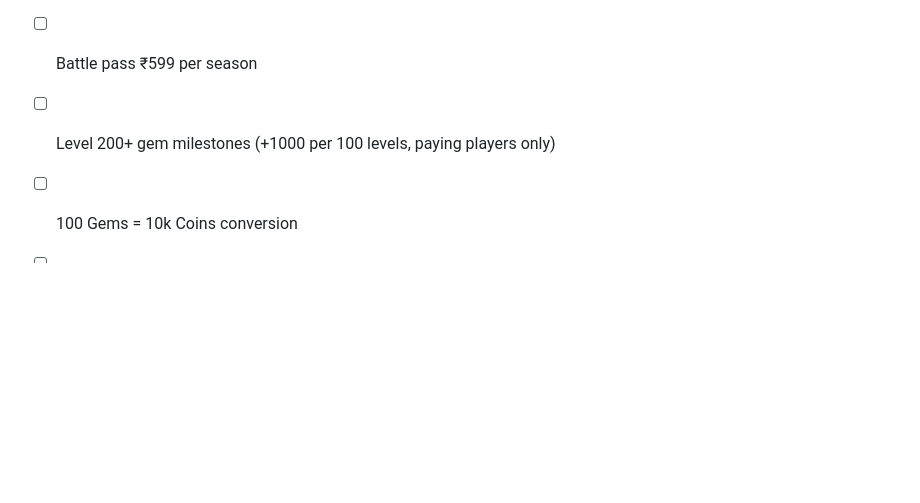
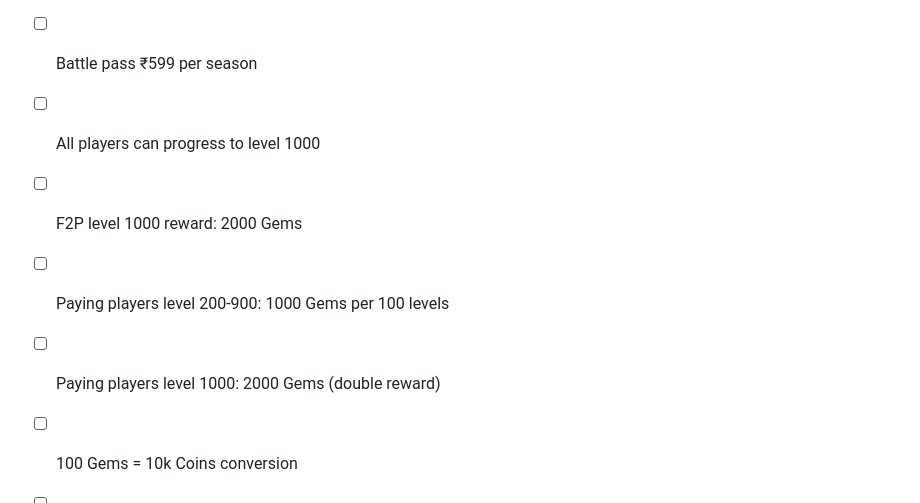
Before and after one commit to DEV09255/mobile-game-engine, a Markdown page: MONETIZATION_DESIGN.md, the part around one of its changes. GitHub-like rendering; blank space fills up the shorter version.

```diff
--- a/MONETIZATION_DESIGN.md
+++ b/MONETIZATION_DESIGN.md
@@ -249,7 +256,10 @@
 - [ ] Starter bundles at exact prices (₹299, ₹639, ₹1,499)
 - [ ] Spending paths (₹399, ₹2,499, ₹5,999) one-time only
 - [ ] Battle pass ₹599 per season
-- [ ] Level 200+ gem milestones (+1000 per 100 levels, paying players only)
+- [ ] All players can progress to level 1000
+- [ ] F2P level 1000 reward: 2000 Gems
+- [ ] Paying players level 200-900: 1000 Gems per 100 levels
+- [ ] Paying players level 1000: 2000 Gems (double reward)
 - [ ] 100 Gems = 10k Coins conversion
 - [ ] Payment gateway (Paytm, UPI, Google Play, App Store)
 - [ ] Receipt validation & anti-cheat
```
Also changed, not shown: other parts of MONETIZATION_DESIGN.md (+65 -58 lines).
